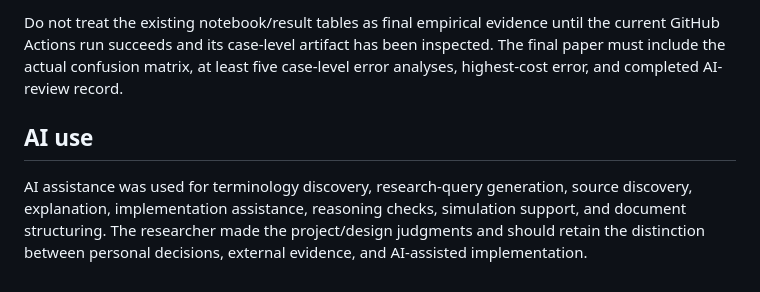
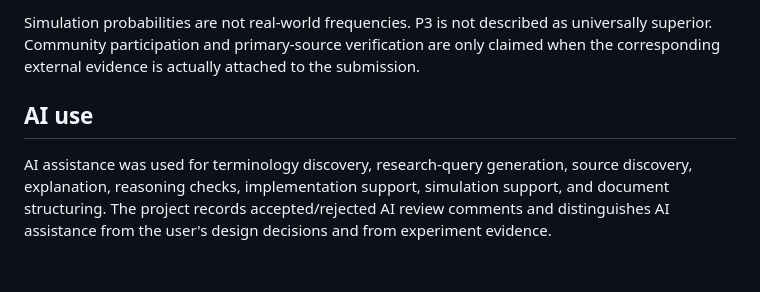
Before and after one commit to divyansh8031/ci-diagnosis-agent, a Markdown page: README.md, the part around one of its changes. Rendered like a GitHub page.

```diff
--- a/README.md
+++ b/README.md
@@ -60,6 +64,6 @@ GitHub Actions runs the same checks and uploads case-level output as an artifact
 
-Do not treat the existing notebook/result tables as final empirical evidence until the current GitHub Actions run succeeds and its case-level artifact has been inspected. The final paper must include the actual confusion matrix, at least five case-level error analyses, highest-cost error, and completed AI-review record.
+Simulation probabilities are not real-world frequencies. P3 is not described as universally superior. Community participation and primary-source verification are only claimed when the corresponding external evidence is actually attached to the submission.
 
 ## AI use
 
-AI assistance was used for terminology discovery, research-query generation, source discovery, explanation, implementation assistance, reasoning checks, simulation support, and document structuring. The researcher made the project/design judgments and should retain the distinction between personal decisions, external evidence, and AI-assisted implementation.
+AI assistance was used for terminology discovery, research-query generation, source discovery, explanation, reasoning checks, implementation support, simulation support, and document structuring. The project records accepted/rejected AI review comments and distinguishes AI assistance from the user's design decisions and from experiment evidence.
```
Also changed, not shown: other parts of README.md (+20 -16 lines).
